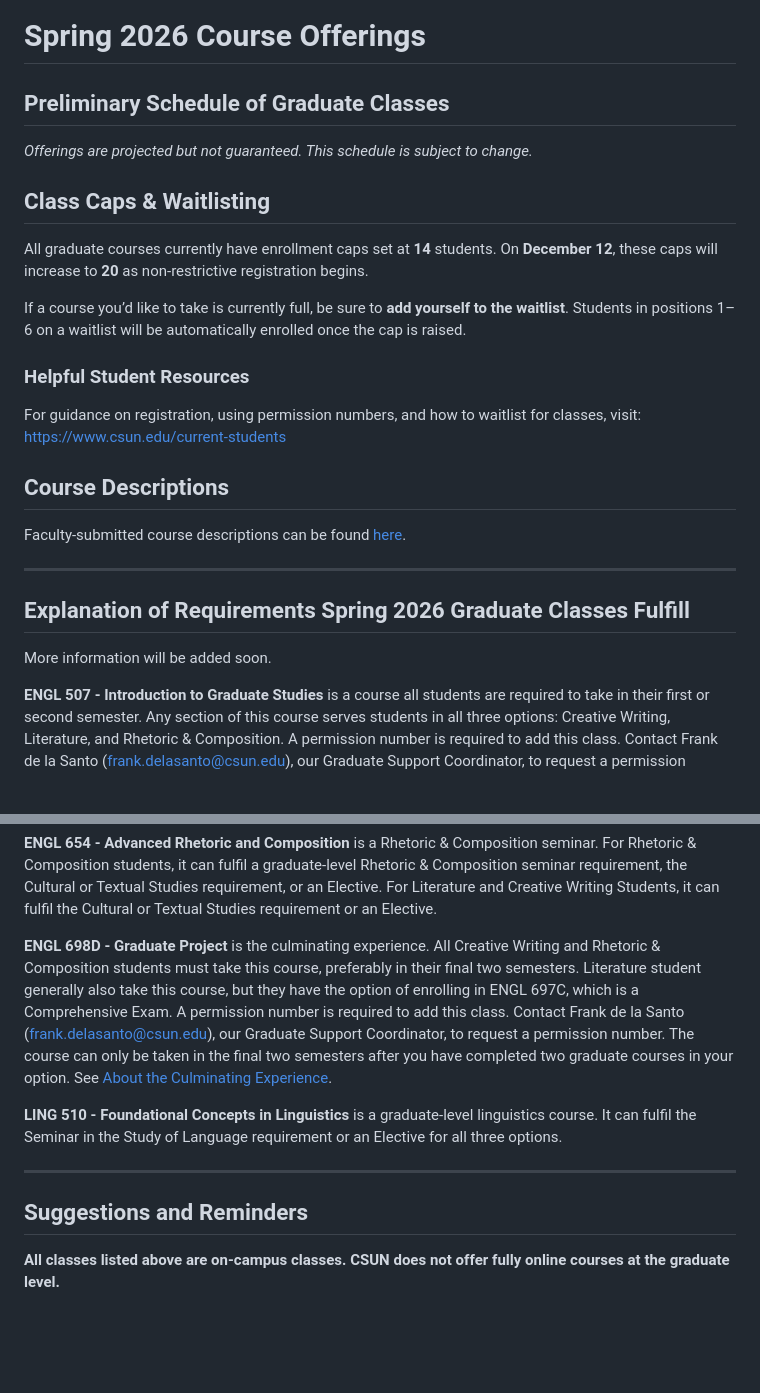
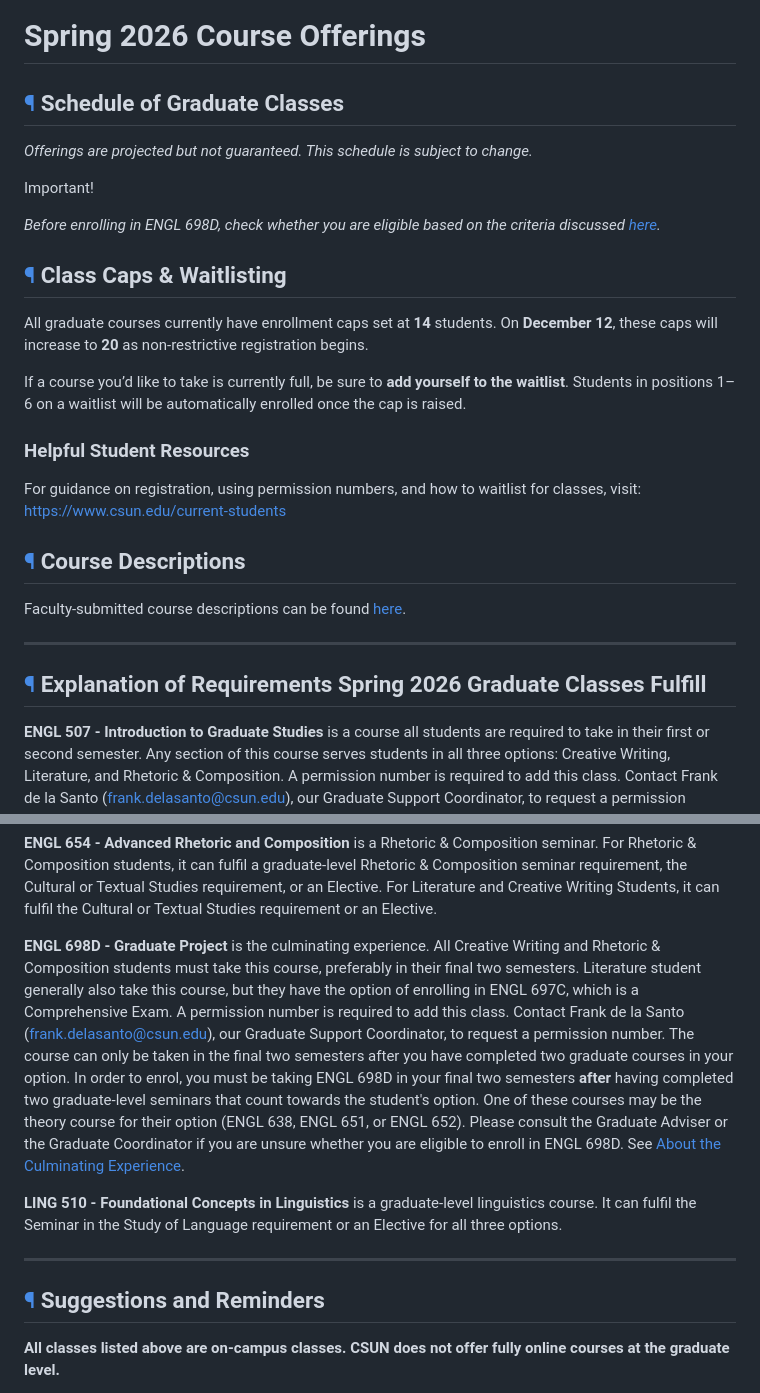
Before and after one commit to scottkleinman/graduate-program, a Markdown page: pages/courses-spring-2026.md, 2 parts joined by grey strips. Rendered like a GitHub page; blank space fills up the shorter version.

Commit message:
Add admonition

```diff
--- a/pages/courses-spring-2026.md
+++ b/pages/courses-spring-2026.md
@@ -8,13 +8,18 @@ semester-id: "S26"
 
 # Spring 2026 Course Offerings
 
-## Preliminary Schedule of Graduate Classes
+## <a id="schedule-of-classes" href="#schedule-of-classes">¶</a> Schedule of Graduate Classes
 
 *Offerings are projected but not guaranteed. This schedule is subject to change.*
 
 <div id="course-schedule-table"></div>
 
-## Class Caps & Waitlisting
+<div class="admonition warning">
+    <p class="admonition-title">Important!</p>
+    <p class="text-danger"><em>Before enrolling in ENGL 698D, check whether you are eligible based on the criteria discussed <a href="#ENGL698D">here</a>.</em></em></p>
+</div>
+
+## <a id="class-caps" href="#class-caps">¶</a> Class Caps & Waitlisting
 
 All graduate courses currently have enrollment caps set at **14** students. On **December 12**, these caps will increase to **20** as non-restrictive registration begins.
 
@@ -23,15 +28,13 @@ If a course you’d like to take is currently full, be sure to **add yourself to
 ### Helpful Student Resources
 For guidance on registration, using permission numbers, and how to waitlist for classes, visit: [https://www.csun.edu/current-students](https://www.csun.edu/current-students)
 
-## Course Descriptions
+## <a id="course-descriptions" href="#course-descriptions">¶</a> Course Descriptions
 
 Faculty-submitted course descriptions can be found [here](/graduate-program/courses/descriptions-spring-2026).
 
 ---
 
-## Explanation of Requirements Spring 2026 Graduate Classes Fulfill
-
-More information will be added soon.
+## <a id="explanation-of-requirements" href="#explanation-of-requirements">¶</a> Explanation of Requirements Spring 2026 Graduate Classes Fulfill
 
 <a id="ENGL507"></a>**ENGL 507 - Introduction to Graduate Studies** is a course all students are required to take in their first or second semester. Any section of this course serves students in all three options: Creative Writing, Literature, and Rhetoric & Composition. <span class="text-danger">A permission number is required to add this class. Contact Frank de la Santo (frank.delasanto@csun.edu), our Graduate Support Coordinator, to request a permission number.</span>
 
@@ -49,13 +52,13 @@ More information will be added soon.
 
 **ENGL 654 - Advanced Rhetoric and Composition** is a Rhetoric & Composition seminar. For Rhetoric & Composition students, it can fulfil a graduate-level Rhetoric & Composition seminar requirement, the Cultural or Textual Studies requirement, or an Elective. For Literature and Creative Writing Students, it can fulfil the Cultural or Textual Studies requirement or an Elective.
 
-<a id="ENGL698D"></a>**ENGL 698D - Graduate Project** is the culminating experience. All Creative Writing and Rhetoric & Composition students must take this course, preferably in their final two semesters. Literature student generally also take this course, but they have the option of enrolling in ENGL 697C, which is a Comprehensive Exam. <span class="text-danger">A permission number is required to add this class. Contact Frank de la Santo (frank.delasanto@csun.edu), our Graduate Support Coordinator, to request a permission number. The course can only be taken in the final two semesters after you have completed two graduate courses in your option. See <a href="https://scottkleinman.github.io/graduate-program/about#culminating-experience">About the Culminating Experience</a>.</span>
+<a id="ENGL698D"></a>**ENGL 698D - Graduate Project** is the culminating experience. All Creative Writing and Rhetoric & Composition students must take this course, preferably in their final two semesters. Literature student generally also take this course, but they have the option of enrolling in ENGL 697C, which is a Comprehensive Exam. <span class="text-danger">A permission number is required to add this class. Contact Frank de la Santo (frank.delasanto@csun.edu), our Graduate Support Coordinator, to request a permission number. The course can only be taken in the final two semesters after you have completed two graduate courses in your option. In order to enrol, you must be taking ENGL 698D in your final two semesters **after** having completed two graduate-level seminars that count towards the student's option. One of these courses may be the theory course for their option (ENGL 638, ENGL 651, or ENGL 652). Please consult the Graduate Adviser or the Graduate Coordinator if you are unsure whether you are eligible to enroll in ENGL 698D. See <a href="https://scottkleinman.github.io/graduate-program/about#culminating-experience">About the Culminating Experience</a>.</span>
 
 **LING 510 - Foundational Concepts in Linguistics** is a graduate-level linguistics course. It can fulfil the Seminar in the Study of Language requirement or an Elective for all three options.
 
 ---
 
-## Suggestions and Reminders
+## <a id="suggestions-and-reminders" href="#suggestions-and-reminders">¶</a> Suggestions and Reminders
 
 **All classes listed above are on-campus classes. CSUN does not offer fully online courses at the graduate level.**
 
```
